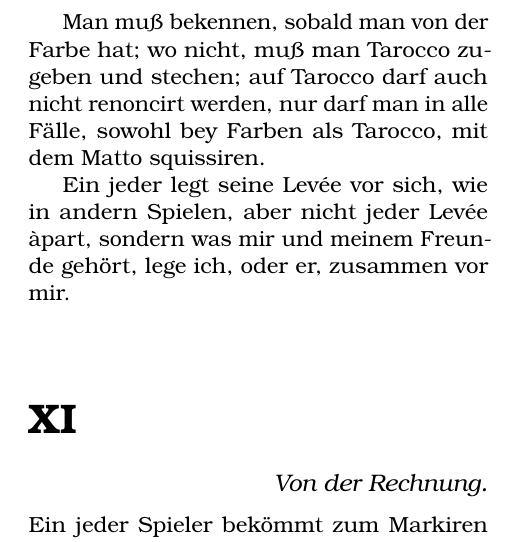
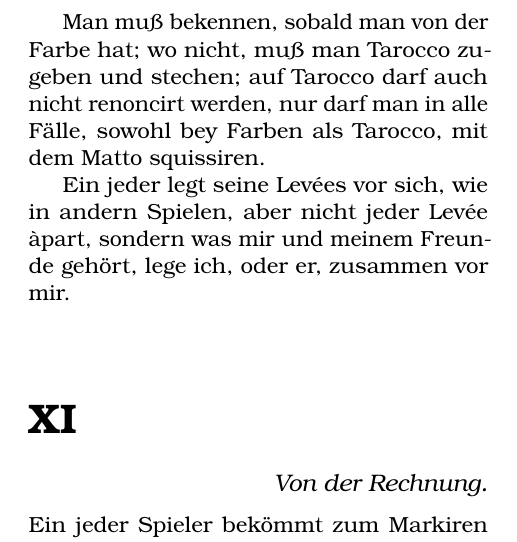
Before and after one commit to minchiate/minchiate.github.io, a LaTeX document (books/1798-Dresden.tex): part of page 21 of 65, cut so that both start at the same text. Compiled offline with pdfLaTeX.

Commit message:
correzioni grazie alle foto delle pagine del libro.

```diff
--- a/books/1798-Dresden.tex
+++ b/books/1798-Dresden.tex
@@ -197,7 +197,7 @@ Wenn im Spiel eine Carta di Conto von dem Feinde gestochen wird, oder man muß s
 
 Man muß bekennen, sobald man von der Farbe hat; wo nicht, muß man Tarocco zugeben und stechen; auf Tarocco darf auch nicht renoncirt werden, nur darf man in alle Fälle, sowohl bey Farben als Tarocco, mit dem Matto squissiren.
 
-Ein jeder legt seine Levée vor sich, wie in andern Spielen, aber nicht jeder Levée àpart, sondern was mir und meinem Freunde gehört, lege ich, oder er, zusammen vor mir.
+Ein jeder legt seine Levées vor sich, wie in andern Spielen, aber nicht jeder Levée àpart, sondern was mir und meinem Freunde gehört, lege ich, oder er, zusammen vor mir.
 
 \section{XI}
 \subsection{Von der Rechnung.}
```
